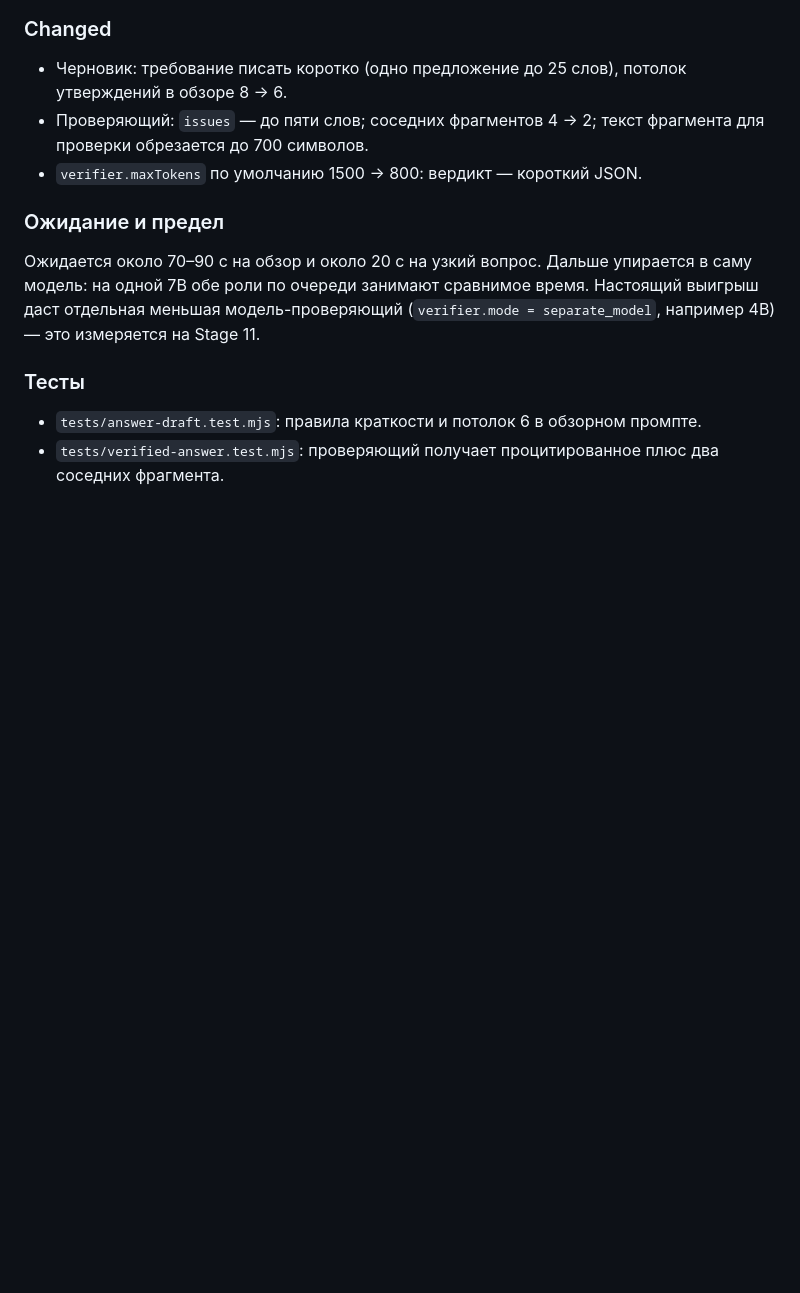
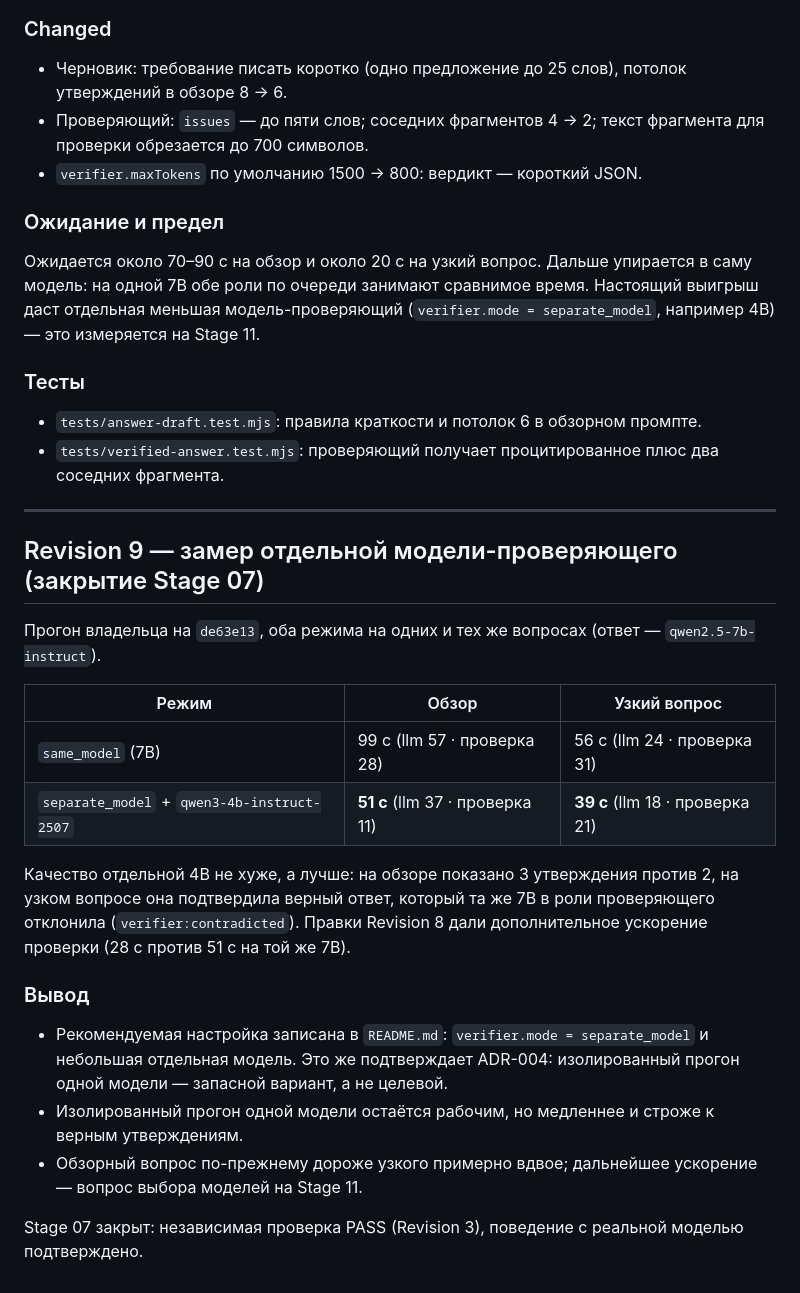
Before and after one commit to OdintsovSU10/LocalAI, a Markdown page: docs/product-v2/stage-07-report.md, the part around the change. GitHub-like rendering; blank space fills up the shorter version.

```diff
--- a/docs/product-v2/stage-07-report.md
+++ b/docs/product-v2/stage-07-report.md
@@ -343,3 +343,23 @@ Verifier gate (33 утверждения, детерминированные п
 ### Тесты
 - `tests/answer-draft.test.mjs`: правила краткости и потолок 6 в обзорном промпте.
 - `tests/verified-answer.test.mjs`: проверяющий получает процитированное плюс два соседних фрагмента.
+
+---
+
+## Revision 9 — замер отдельной модели-проверяющего (закрытие Stage 07)
+
+Прогон владельца на `de63e13`, оба режима на одних и тех же вопросах (ответ — `qwen2.5-7b-instruct`).
+
+| Режим | Обзор | Узкий вопрос |
+|---|---|---|
+| `same_model` (7B) | 99 с (llm 57 · проверка 28) | 56 с (llm 24 · проверка 31) |
+| `separate_model` + `qwen3-4b-instruct-2507` | **51 с** (llm 37 · проверка 11) | **39 с** (llm 18 · проверка 21) |
+
+Качество отдельной 4B не хуже, а лучше: на обзоре показано 3 утверждения против 2, на узком вопросе она подтвердила верный ответ, который та же 7B в роли проверяющего отклонила (`verifier:contradicted`). Правки Revision 8 дали дополнительное ускорение проверки (28 с против 51 с на той же 7B).
+
+### Вывод
+- Рекомендуемая настройка записана в `README.md`: `verifier.mode = separate_model` и небольшая отдельная модель. Это же подтверждает ADR-004: изолированный прогон одной модели — запасной вариант, а не целевой.
+- Изолированный прогон одной модели остаётся рабочим, но медленнее и строже к верным утверждениям.
+- Обзорный вопрос по-прежнему дороже узкого примерно вдвое; дальнейшее ускорение — вопрос выбора моделей на Stage 11.
+
+Stage 07 закрыт: независимая проверка PASS (Revision 3), поведение с реальной моделью подтверждено.
```
Also changed, not shown: README.md (+27 -0 lines).
